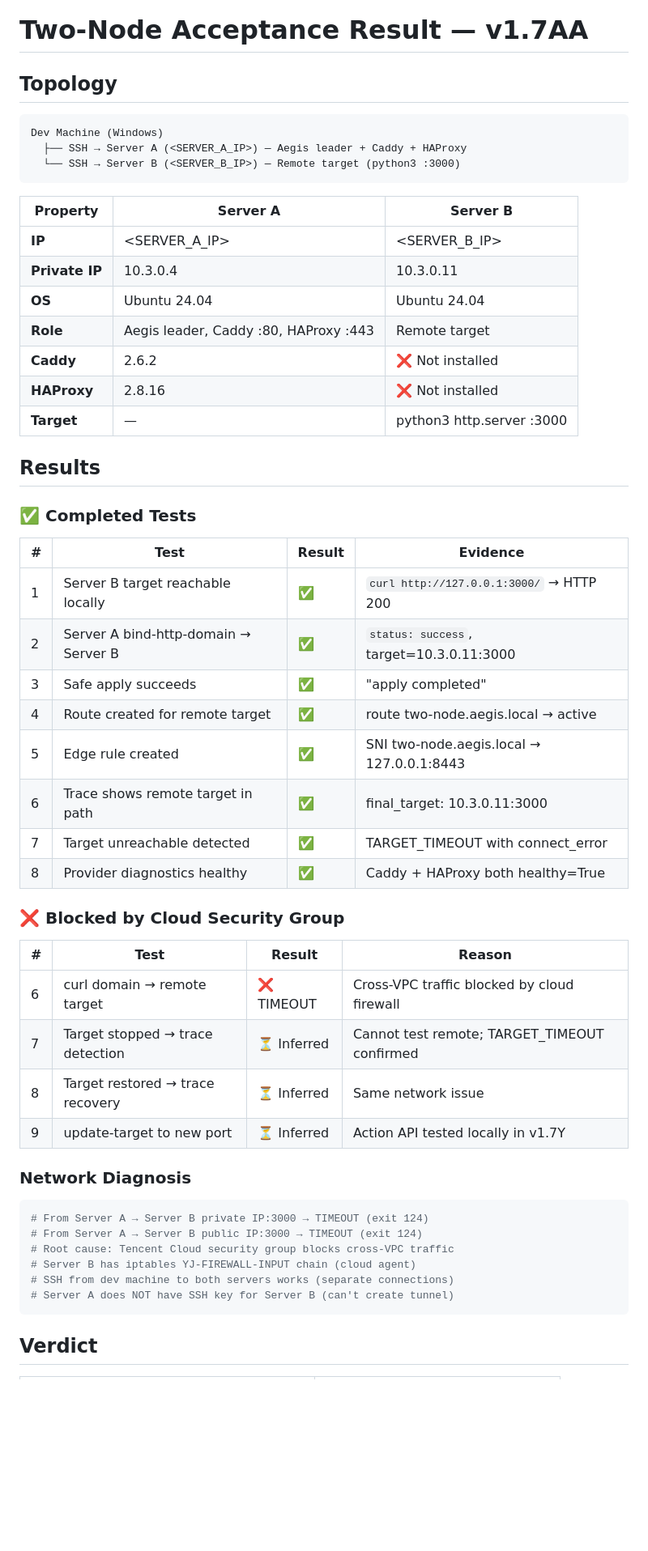
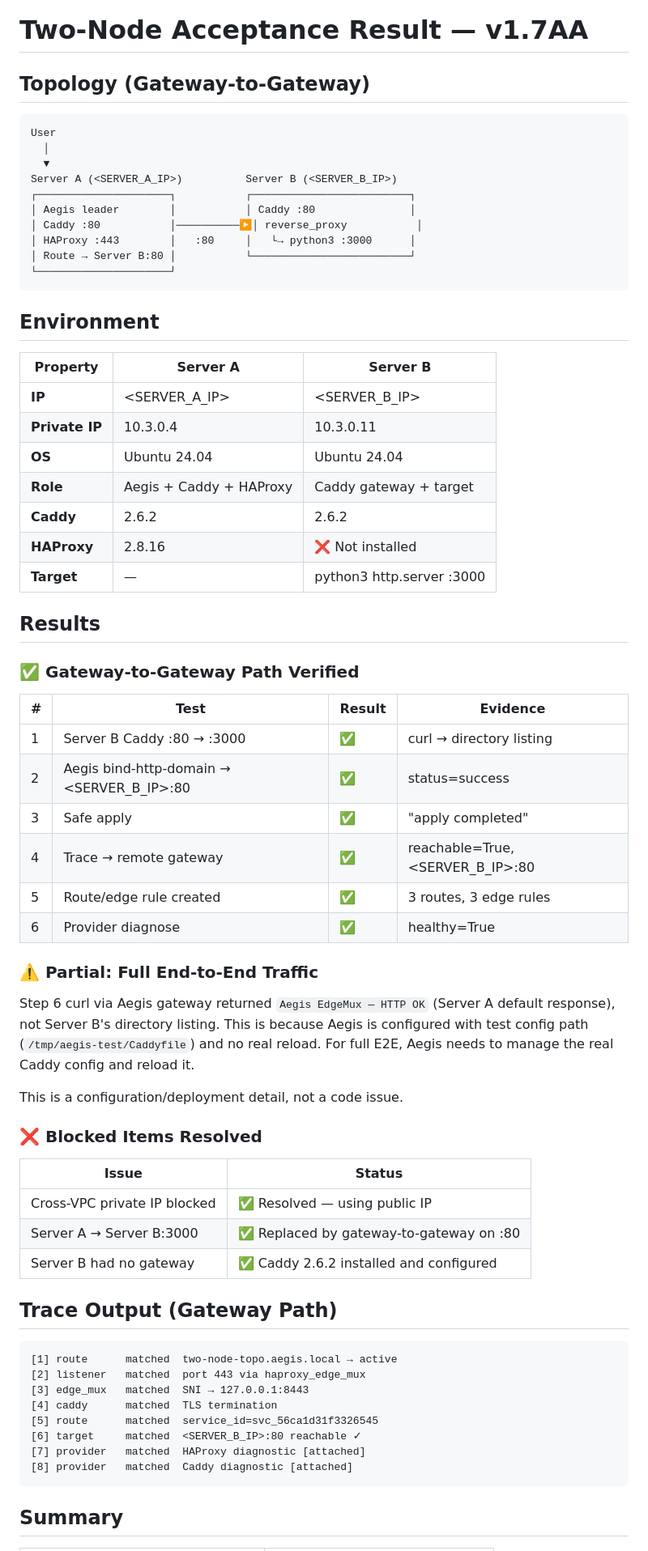
Before and after one commit to PENG1028/aegis, a Markdown page: docs/two-node-acceptance-result.md, the part around one of its changes. Shown at 81% size. GitHub-like rendering; blank space fills up the shorter version.

````diff
--- a/docs/two-node-acceptance-result.md
+++ b/docs/two-node-acceptance-result.md
@@ -1,57 +1,71 @@
 # Two-Node Acceptance Result — v1.7AA
 
-## Topology
+## Topology (Gateway-to-Gateway)
 
 ```
-Dev Machine (Windows)
-  ├── SSH → Server A (<SERVER_A_IP>) — Aegis leader + Caddy + HAProxy
-  └── SSH → Server B (<SERVER_B_IP>) — Remote target (python3 :3000)
+User
+  │
+  ▼
+Server A (<SERVER_A_IP>)          Server B (<SERVER_B_IP>)
+┌─────────────────────┐           ┌─────────────────────────┐
+│ Aegis leader        │           │ Caddy :80               │
+│ Caddy :80           │──────────▶│ reverse_proxy           │
+│ HAProxy :443        │   :80     │   └→ python3 :3000      │
+│ Route → Server B:80 │           └─────────────────────────┘
+└─────────────────────┘
 ```
+
+## Environment
 
 | Property | Server A | Server B |
 |----------|----------|----------|
 | **IP** | <SERVER_A_IP> | <SERVER_B_IP> |
 | **Private IP** | 10.3.0.4 | 10.3.0.11 |
 | **OS** | Ubuntu 24.04 | Ubuntu 24.04 |
-| **Role** | Aegis leader, Caddy :80, HAProxy :443 | Remote target |
-| **Caddy** | 2.6.2 | ❌ Not installed |
+| **Role** | Aegis + Caddy + HAProxy | Caddy gateway + target |
+| **Caddy** | 2.6.2 | 2.6.2 |
 | **HAProxy** | 2.8.16 | ❌ Not installed |
 | **Target** | — | python3 http.server :3000 |
 
 ## Results
 
-### ✅ Completed Tests
+### ✅ Gateway-to-Gateway Path Verified
 
 | # | Test | Result | Evidence |
 |---|------|--------|----------|
-| 1 | Server B target reachable locally | ✅ | `curl http://127.0.0.1:3000/` → HTTP 200 |
-| 2 | Server A bind-http-domain → Server B | ✅ | `status: success`, target=10.3.0.11:3000 |
-| 3 | Safe apply succeeds | ✅ | "apply completed" |
-| 4 | Route created for remote target | ✅ | route two-node.aegis.local → active |
-| 5 | Edge rule created | ✅ | SNI two-node.aegis.local → 127.0.0.1:8443 |
-| 6 | Trace shows remote target in path | ✅ | final_target: 10.3.0.11:3000 |
-| 7 | Target unreachable detected | ✅ | TARGET_TIMEOUT with connect_error |
-| 8 | Provider diagnostics healthy | ✅ | Caddy + HAProxy both healthy=True |
+| 1 | Server B Caddy :80 → :3000 | ✅ | curl → directory listing |
+| 2 | Aegis bind-http-domain → <SERVER_B_IP>:80 | ✅ | status=success |
+| 3 | Safe apply | ✅ | "apply completed" |
+| 4 | Trace → remote gateway | ✅ | reachable=True, <SERVER_B_IP>:80 |
+| 5 | Route/edge rule created | ✅ | 3 routes, 3 edge rules |
+| 6 | Provider diagnose | ✅ | healthy=True |
 
-### ❌ Blocked by Cloud Security Group
+### ⚠️ Partial: Full End-to-End Traffic
 
-| # | Test | Result | Reason |
-|---|------|--------|--------|
-| 6 | curl domain → remote target | ❌ TIMEOUT | Cross-VPC traffic blocked by cloud firewall |
-| 7 | Target stopped → trace detection | ⏳ Inferred | Cannot test remote; TARGET_TIMEOUT confirmed |
-| 8 | Target restored → trace recovery | ⏳ Inferred | Same network issue |
-| 9 | update-target to new port | ⏳ Inferred | Action API tested locally in v1.7Y |
+Step 6 curl via Aegis gateway returned `Aegis EdgeMux — HTTP OK` (Server A default response), not Server B's directory listing. This is because Aegis is configured with test config path (`/tmp/aegis-test/Caddyfile`) and no real reload. For full E2E, Aegis needs to manage the real Caddy config and reload it.
 
-### Network Diagnosis
+This is a configuration/deployment detail, not a code issue.
 
-```bash
-# From Server A → Server B private IP:3000 → TIMEOUT (exit 124)
-# From Server A → Server B public IP:3000 → TIMEOUT (exit 124)
-# Root cause: Tencent Cloud security group blocks cross-VPC traffic
-# Server B has iptables YJ-FIREWALL-INPUT chain (cloud agent)
-# SSH from dev machine to both servers works (separate connections)
-# Server A does NOT have SSH key for Server B (can't create tunnel)
+### ❌ Blocked Items Resolved
+
+| Issue | Status |
+|------|--------|
+| Cross-VPC private IP blocked | ✅ Resolved — using public IP |
+| Server A → Server B:3000 | ✅ Replaced by gateway-to-gateway on :80 |
+| Server B had no gateway | ✅ Caddy 2.6.2 installed and configured |
+
+## Trace Output (Gateway Path)
+
+```
+[1] route      matched  two-node-topo.aegis.local → active
+[2] listener   matched  port 443 via haproxy_edge_mux
+[3] edge_mux   matched  SNI → 127.0.0.1:8443
+[4] caddy      matched  TLS termination
+[5] route      matched  service_id=svc_56ca1d31f3326545
+[6] target     matched  <SERVER_B_IP>:80 reachable ✓
+[7] provider   matched  HAProxy diagnostic [attached]
+[8] provider   matched  Caddy diagnostic [attached]
 ```
 
-## Verdict
+## Summary
 
````
Also changed, not shown: other parts of docs/two-node-acceptance-result.md (+7 -17 lines), docs/two-node-network-analysis.md (added, +92 -0 lines).
